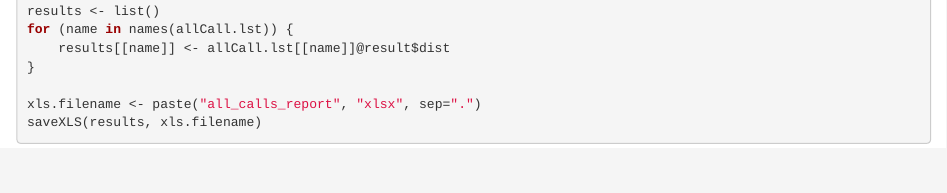
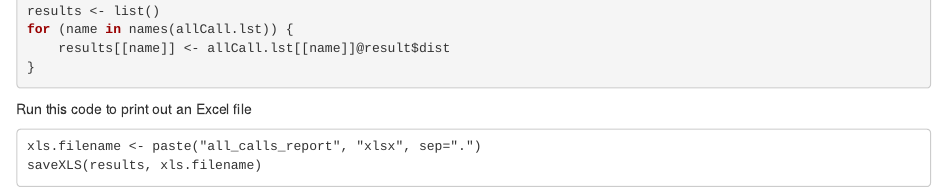
Before and after one commit to bioc/BubbleTree, an R Markdown document (vignettes/BubbleTree-vignette.Rmd): the page in a window 1100 px wide, from 6210 px down. Rendered offline with R 4.5, knitr and Pandoc, with nearby package versions; drawn as R Markdown's standard HTML page in place of the format the file asks for; some code elsewhere in the file could not run offline; common packages that the code uses without loading them are loaded.

Commit message:
updated vignette
git-svn-id: file:///home/git/hedgehog.fhcrc.org/bioconductor/trunk/madman/Rpacks/BubbleTree@108114 bc3139a8-67e5-0310-9ffc-ced21a209358

````diff
--- a/vignettes/BubbleTree-vignette.Rmd
+++ b/vignettes/BubbleTree-vignette.Rmd
@@ -181,12 +181,14 @@ results <- list()
 for (name in names(allCall.lst)) {
     results[[name]] <- allCall.lst[[name]]@result$dist
 }
+```
 
+Run this code to print out an Excel file
+```
 xls.filename <- paste("all_calls_report", "xlsx", sep=".")
 saveXLS(results, xls.filename)
 
 ```
-
 
 ## BubbleTree plot with an overlay of 77 common cancer genes (black rectangles).
 
````
